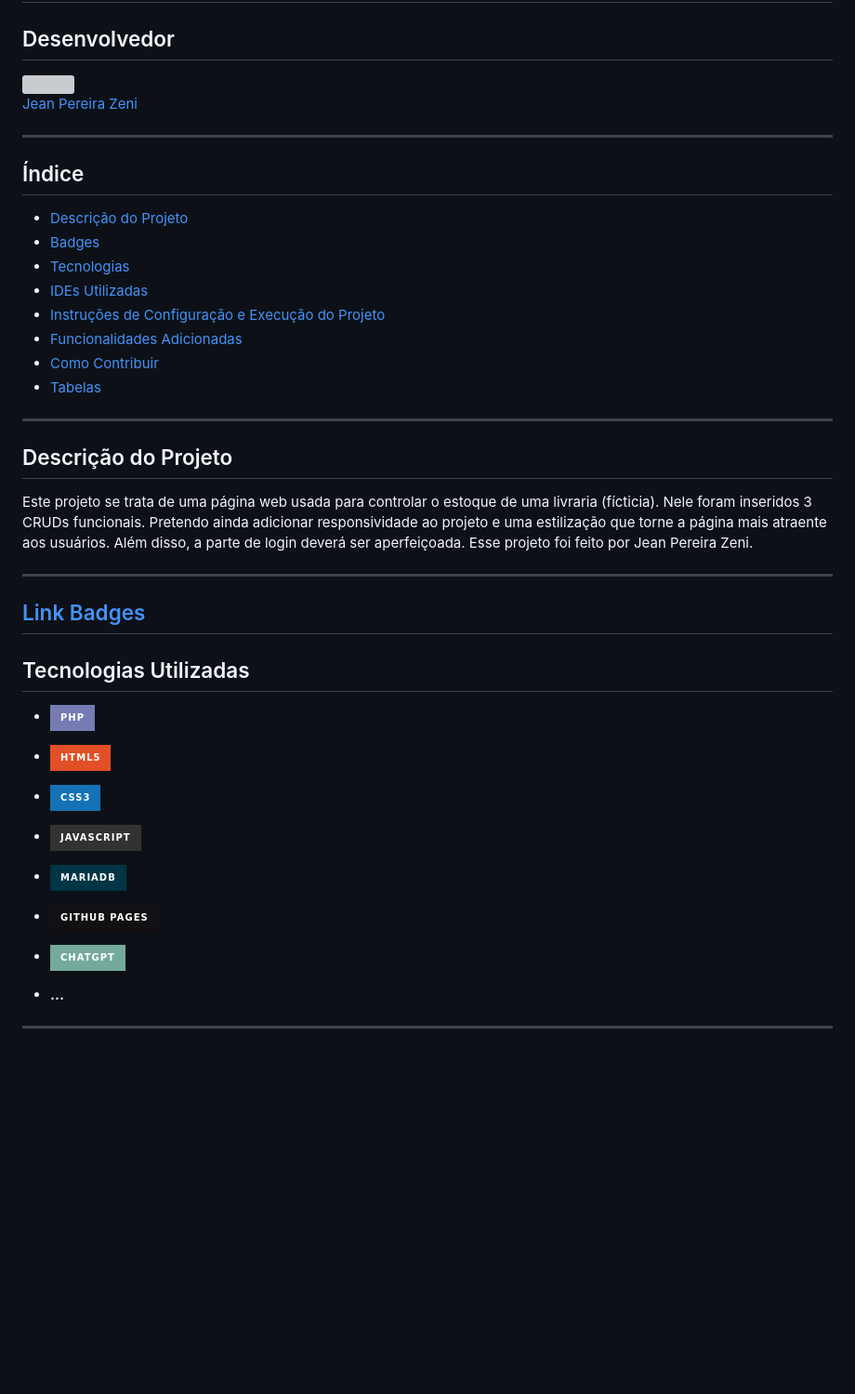
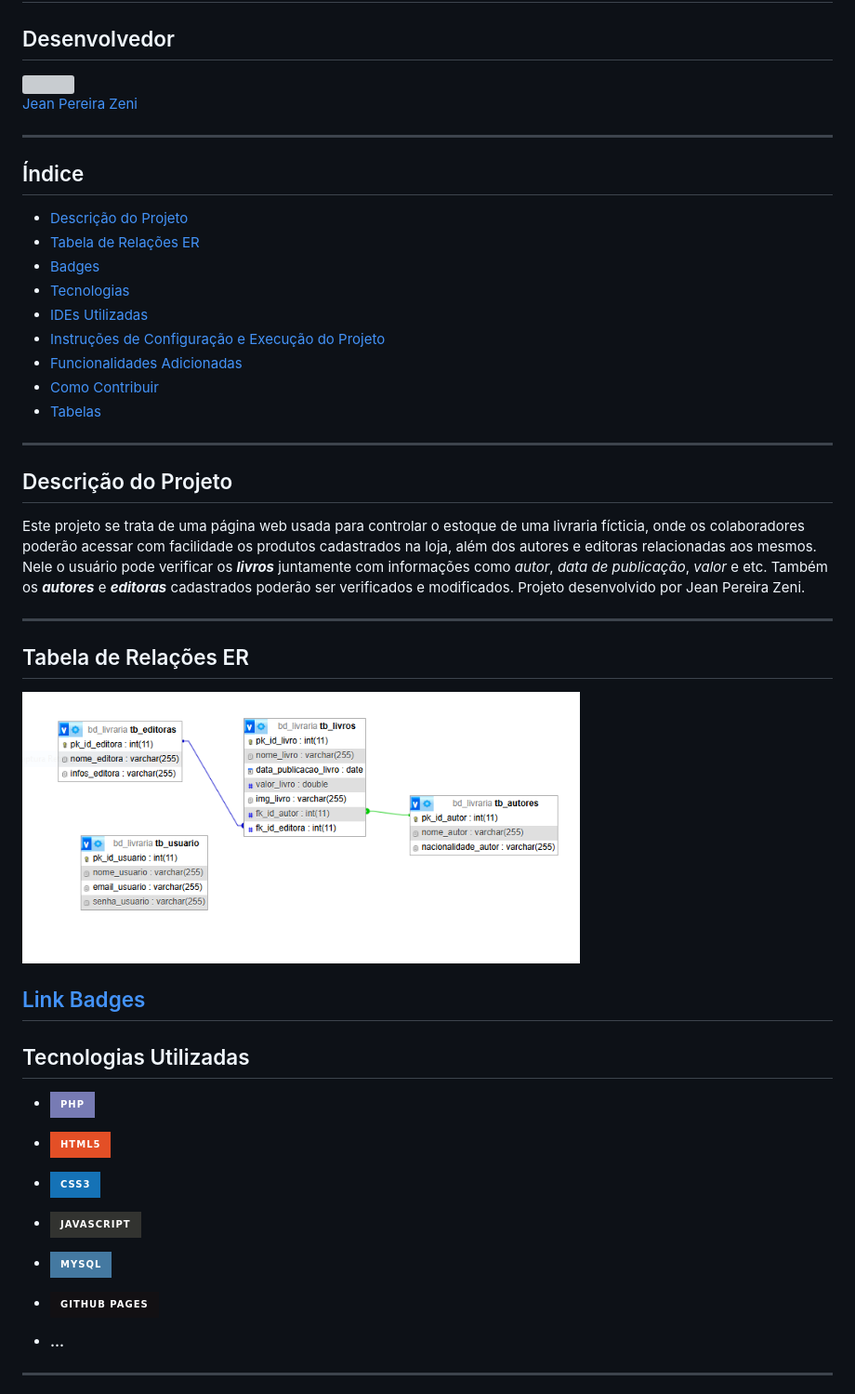
Before and after one commit to Jean-Zeni/ProjetoFinal_Jean, a Markdown page: README.md, the part around the change printed below. Shown: that part at 93% size. Drawn GitHub-style; pictures changed too: imgsReadme/diagrama_er.PNG (added); badges without logos; blank space fills up the shorter version; grey boxes are pictures that could not be loaded.

```diff
--- a/README.md
+++ b/README.md
@@ -10,7 +10,8 @@
 
 
 ## Índice
-- [Descrição do Projeto](#descricao-do-projeto)
+- [Descrição do Projeto](#descricao_do_projeto)
+- [Tabela de Relações ER](#tab_relacoes)
 - [Badges](#badges)
 - [Tecnologias](#tecnologias)
 - [IDEs Utilizadas](#ides)
@@ -24,7 +25,11 @@
 ## Descrição do Projeto
-Este projeto se trata de uma página web usada para controlar o estoque de uma livraria (fícticia). Nele foram inseridos 3 CRUDs funcionais. Pretendo ainda adicionar responsividade ao projeto e uma estilização que torne a página mais atraente aos usuários. Além disso, a parte de login deverá ser aperfeiçoada. Esse projeto foi feito por Jean Pereira Zeni.
+Este projeto se trata de uma página web usada para controlar o estoque de uma livraria fícticia, onde os colaboradores poderão acessar com facilidade os produtos cadastrados na loja, além dos autores e editoras relacionadas aos mesmos. Nele o usuário pode verificar os ***livros*** juntamente com informações como *autor*, *data de publicação*, *valor* e etc. Também os ***autores*** e ***editoras*** cadastrados poderão ser verificados e modificados. Projeto desenvolvido por Jean Pereira Zeni.
 
 ---
+<a name="tab_relacoes"></a>
+## Tabela de Relações ER
+
+<img src="./imgsReadme/diagrama_er.PNG" width="600" style="border-radius: 20px;">
 
 <a name="badges"></a>
 <!-- Link para pagina da badges -->
@@ -41,12 +46,10 @@ Este projeto se trata de uma página web usada para controlar o estoque de uma l
 - ![CSS3](https://img.shields.io/badge/css3-%231572B6.svg?style=for-the-badge&logo=css3&logoColor=white)
 <!-- Badge JavaScript -->
 - ![JavaScript](https://img.shields.io/badge/javascript-%23323330.svg?style=for-the-badge&logo=javascript&logoColor=%23F7DF1E)
-<!-- Badge MariaDB -->
-- ![MariaDB](https://img.shields.io/badge/MariaDB-003545?style=for-the-badge&logo=mariadb&logoColor=white)
+<!-- Badge MySQL -->
+- ![MySQL](https://img.shields.io/badge/mysql-4479A1.svg?style=for-the-badge&logo=mysql&logoColor=white)
 <!-- Badge GitHub Pages -->
 - ![Github Pages](https://img.shields.io/badge/github%20pages-121013?style=for-the-badge&logo=github&logoColor=white)
-<!-- Badge ChatGpt -->
-- ![ChatGPT](https://img.shields.io/badge/chatGPT-74aa9c?style=for-the-badge&logo=openai&logoColor=white)
 
 - **...**
 ---
```
Also changed, not shown: other parts of README.md (+13 -6 lines).
